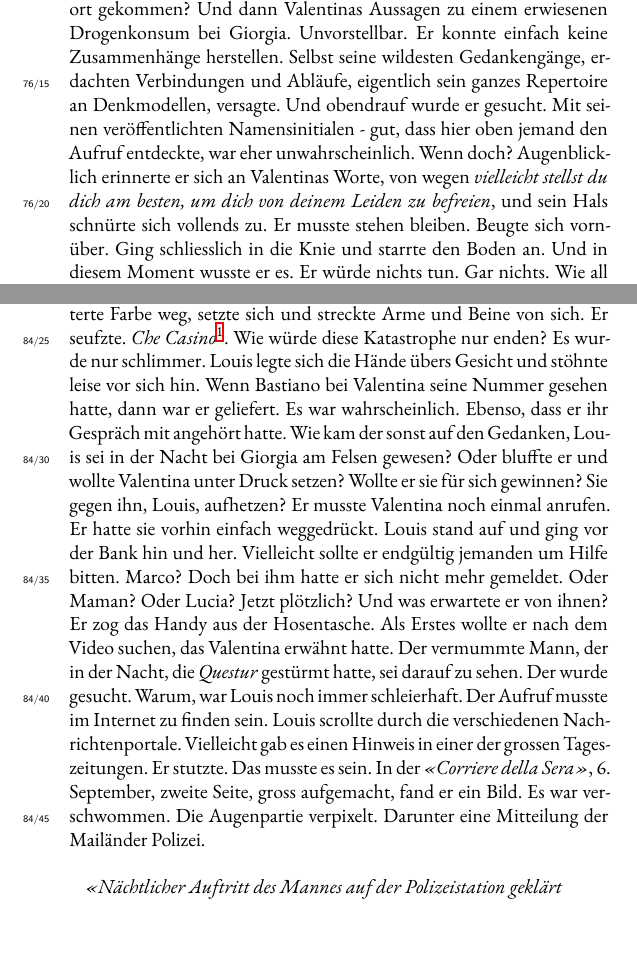
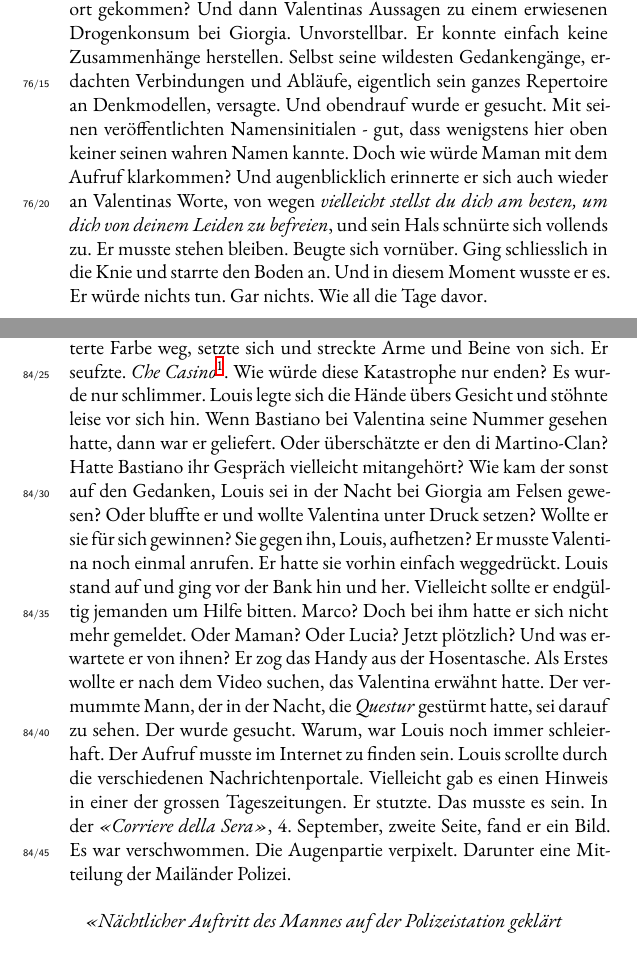
Before and after one commit to augruber/DerDuftDesSchaefers, a LaTeX book (book/main.tex, which reads book/chapters/77_chapter_76.tex, book/chapters/85_chapter_84.tex): two parts of pages 260 and 289 of 400, joined at a grey line, cut so that both start at the same text. Compiled offline with XeLaTeX; a missing font is replaced by an installed copy or a similar font.

Commit message:
Mom's changes — April 12, 2026 at 14:41

```diff
--- a/book/chapters/77_chapter_76.tex
+++ b/book/chapters/77_chapter_76.tex
@@ -14,7 +14,7 @@ Wie waren Spuren von Bastiano an den Absturzort gekommen? Und dann
 Valentinas Aussagen zu einem erwiesenen Drogenkonsum bei Giorgia.
 Unvorstellbar. Er konnte einfach keine Zusammenhänge herstellen. Selbst seine
 wildesten Gedankengänge, erdachten Verbindungen und Abläufe, eigentlich
-sein ganzes Repertoire an Denkmodellen, versagte. Und obendrauf wurde er gesucht. Mit seinen veröffentlichten Namensinitialen - gut, dass hier oben jemand den Aufruf entdeckte, war eher unwahrscheinlich. Wenn doch? Augenblicklich erinnerte er sich an Valentinas
+sein ganzes Repertoire an Denkmodellen, versagte. Und obendrauf wurde er gesucht. Mit seinen veröffentlichten Namensinitialen - gut, dass wenigstens hier oben keiner seinen wahren Namen kannte. Doch wie würde Maman mit dem Aufruf klarkommen? Und augenblicklich erinnerte er sich auch wieder an Valentinas
 Worte, von wegen \emph{vielleicht stellst du dich am besten,
 um dich von deinem Leiden zu befreien}, und sein Hals schnürte sich vollends
 zu. Er musste stehen bleiben. Beugte sich vornüber. Ging schliesslich in
--- a/book/chapters/85_chapter_84.tex
+++ b/book/chapters/85_chapter_84.tex
@@ -16,8 +16,7 @@ Er seufzte. \emph{Che Casino}\footnote{Was für ein Theater.}. Wie würde diese
 Es wurde nur schlimmer.
 Louis legte sich die Hände übers Gesicht und stöhnte leise vor sich hin.
 Wenn Bastiano bei Valentina seine Nummer gesehen hatte, dann war er
-geliefert. Es war wahrscheinlich. Ebenso, dass er ihr Gespräch
-mit angehört hatte. Wie kam der sonst auf den Gedanken, Louis sei in der
+geliefert. Oder überschätzte er den di Martino-Clan? Hatte Bastiano ihr Gespräch vielleicht mitangehört? Wie kam der sonst auf den Gedanken, Louis sei in der
 Nacht bei Giorgia am Felsen gewesen? Oder bluffte er und wollte
 Valentina unter Druck setzen? Wollte er sie für sich gewinnen? Sie gegen
 ihn, Louis, aufhetzen? Er musste Valentina noch einmal anrufen. Er hatte
@@ -33,8 +32,7 @@ wurde gesucht. Warum, war Louis noch immer schleierhaft. Der Aufruf
 musste im Internet zu finden sein. Louis scrollte durch die
 verschiedenen Nachrichtenportale. Vielleicht gab es einen Hinweis in
 einer der grossen Tageszeitungen. Er stutzte. Das musste es sein. In
-der \emph{«Corriere della Sera»}, 6. September, zweite Seite, gross
-aufgemacht, fand er ein Bild. Es war verschwommen. Die Augenpartie verpixelt.
+der \emph{«Corriere della Sera»}, 4. September, zweite Seite, fand er ein Bild. Es war verschwommen. Die Augenpartie verpixelt.
 Darunter eine Mitteilung der Mailänder Polizei.
 
 \sectionbreak
```
Also changed, not shown: book/chapters/70_chapter_69.tex (+1 -1 lines), book/chapters/84_chapter_83.tex (+2 -0 lines).
